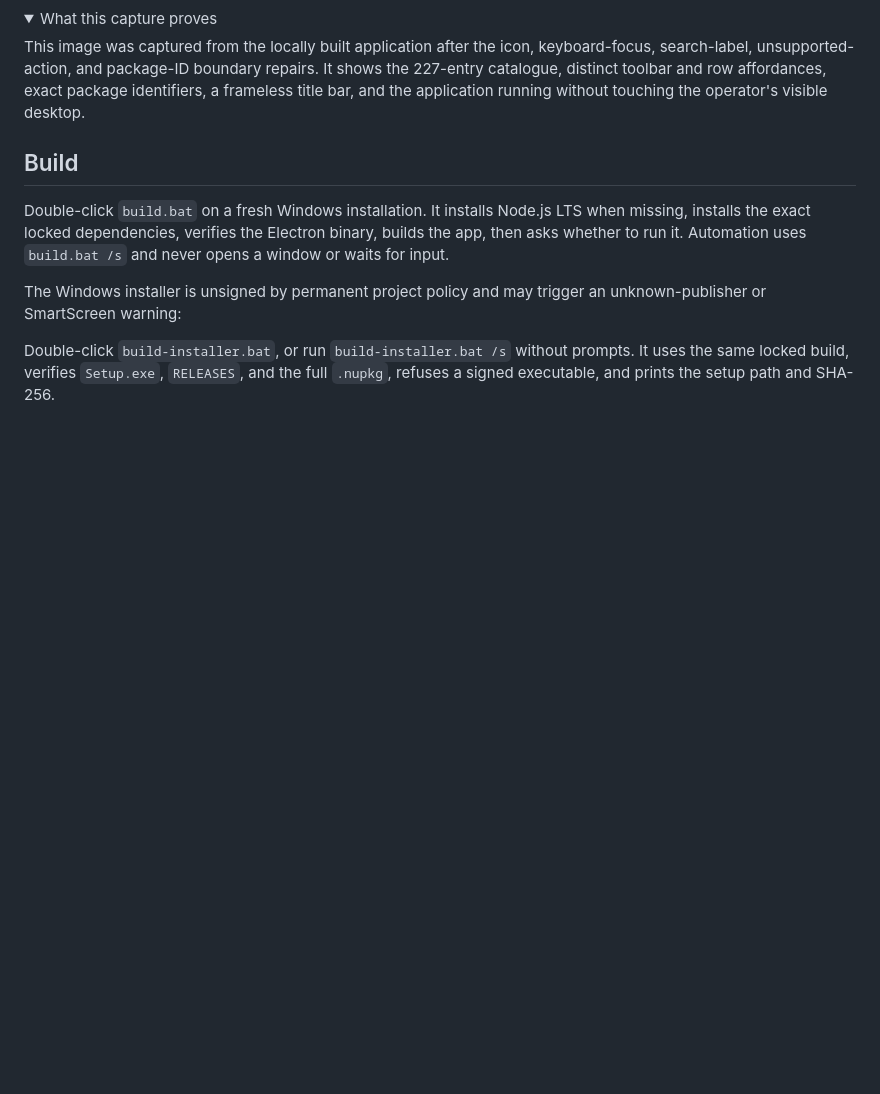
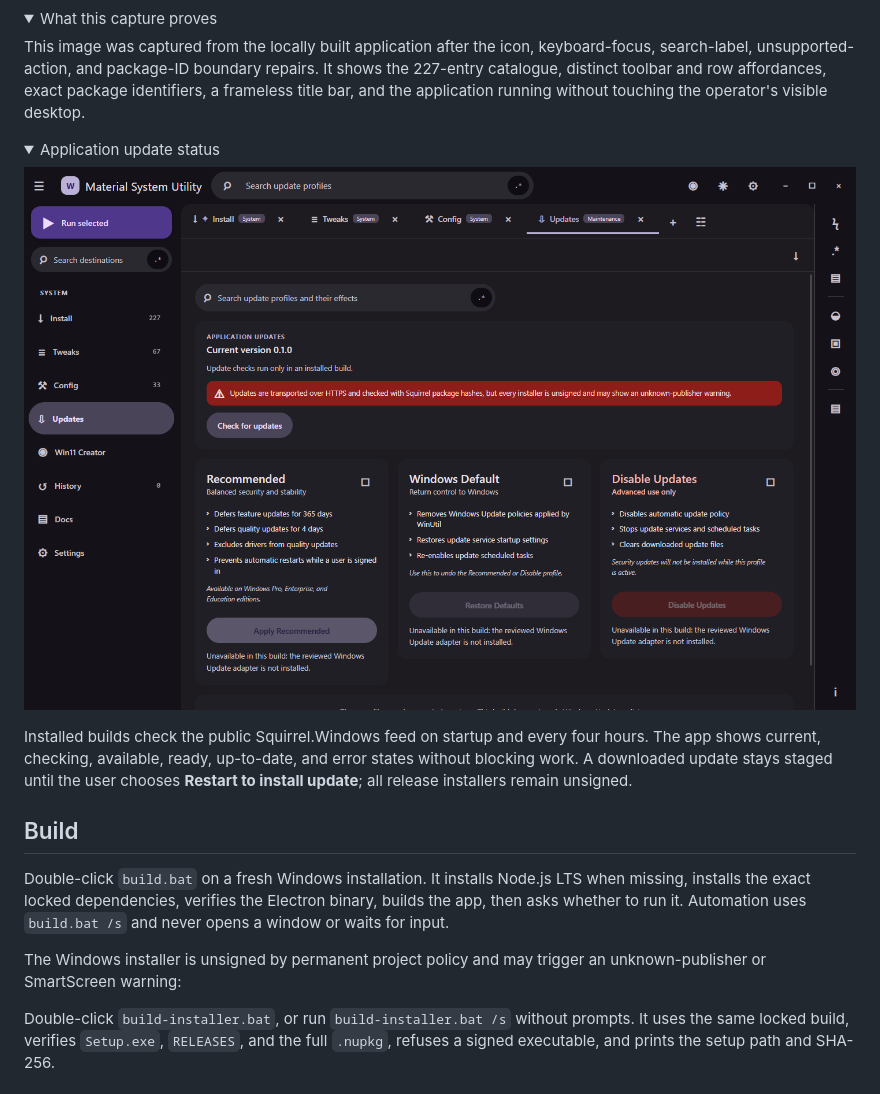
Before and after one commit to Ding-Ding-Projects/material-winutil, a Markdown page: README.md, the part around the change. GitHub-like rendering; pictures changed too: docs/screenshots/updates-status-dark.png (added); folded sections open; blank space fills up the shorter version.

```diff
--- a/README.md
+++ b/README.md
@@ -18,6 +18,18 @@ keyboard-focus, search-label, unsupported-action, and package-ID boundary repair
 It shows the 227-entry catalogue, distinct toolbar and row affordances, exact package
 identifiers, a frameless title bar, and the application running without touching the
 operator's visible desktop.
+
+</details>
+
+<details>
+<summary>Application update status</summary>
+
+![The real built Updates surface showing local development status, an unsigned-installer warning, and unavailable system-policy profiles](docs/screenshots/updates-status-dark.png)
+
+Installed builds check the public Squirrel.Windows feed on startup and every four
+hours. The app shows current, checking, available, ready, up-to-date, and error
+states without blocking work. A downloaded update stays staged until the user
+chooses **Restart to install update**; all release installers remain unsigned.
 
 </details>
 
```
Also changed, not shown: 5 other files.
